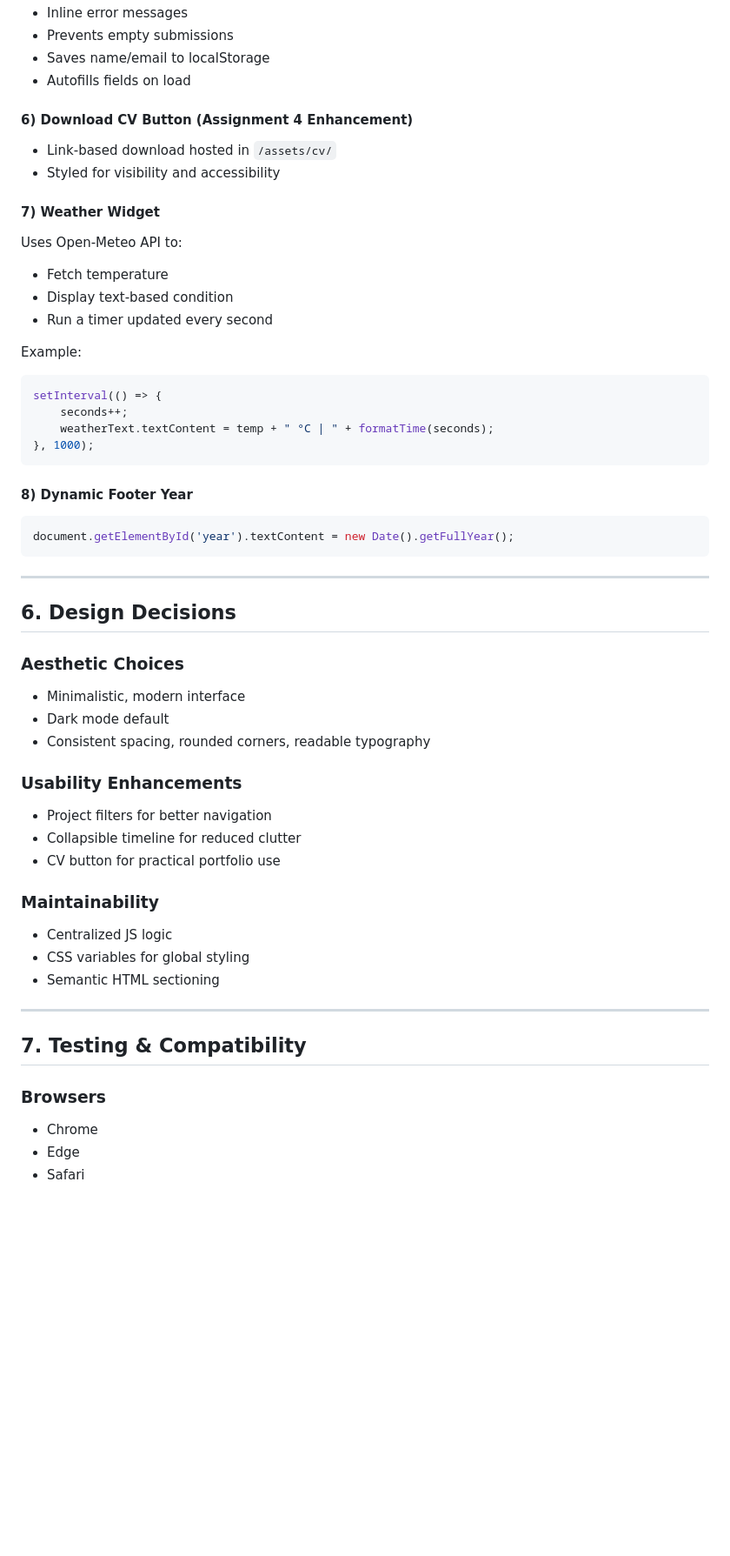
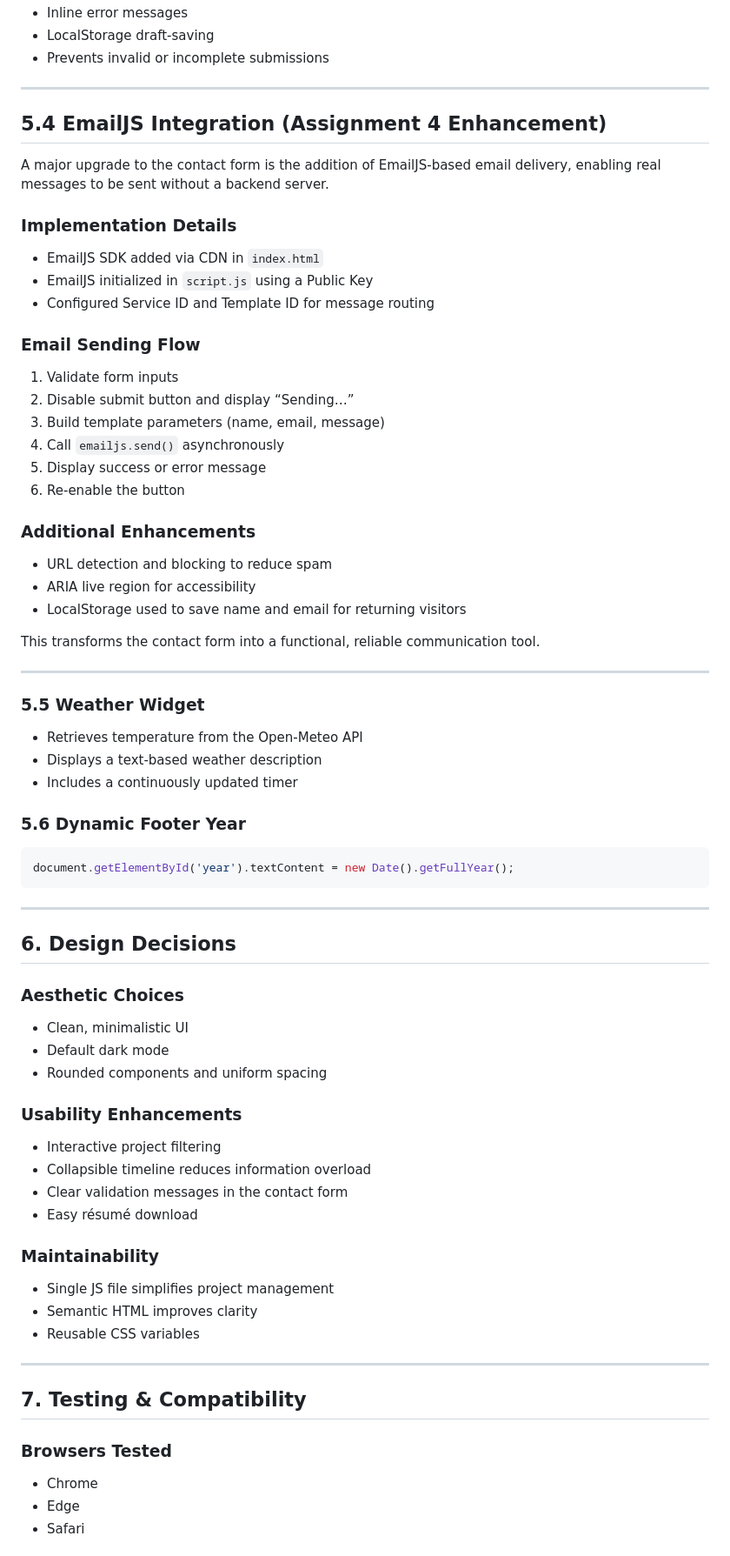
Before and after one commit to KhawlaAlmalki/assignment-4, a Markdown page: docs/technical-documentation.md, the part around one of its changes. Shown at 87% size. GitHub-like rendering; blank space fills up the shorter version.

````diff
--- a/docs/technical-documentation.md
+++ b/docs/technical-documentation.md
@@ -127,28 +130,40 @@ Load → Filter → Sort → Render → Display Results/Empty State
 - Inline error messages
-- Prevents empty submissions
-- Saves name/email to localStorage
-- Autofills fields on load
+- LocalStorage draft-saving
+- Prevents invalid or incomplete submissions
 
-#### 6) Download CV Button (Assignment 4 Enhancement)
-- Link-based download hosted in `/assets/cv/`
-- Styled for visibility and accessibility
+---
 
-#### 7) Weather Widget
-Uses Open-Meteo API to:
+## 5.4 EmailJS Integration (Assignment 4 Enhancement)
+A major upgrade to the contact form is the addition of EmailJS-based email delivery, enabling real messages to be sent without a backend server.
 
-- Fetch temperature
-- Display text-based condition
-- Run a timer updated every second
+### Implementation Details
+- EmailJS SDK added via CDN in `index.html`
+- EmailJS initialized in `script.js` using a Public Key
+- Configured Service ID and Template ID for message routing
 
-Example:
-```js
-setInterval(() => {
-    seconds++;
-    weatherText.textContent = temp + " °C | " + formatTime(seconds);
-}, 1000);
-```
+### Email Sending Flow
+1. Validate form inputs
+2. Disable submit button and display “Sending…”
+3. Build template parameters (name, email, message)
+4. Call `emailjs.send()` asynchronously
+5. Display success or error message
+6. Re-enable the button
 
-#### 8) Dynamic Footer Year
+### Additional Enhancements
+- URL detection and blocking to reduce spam
+- ARIA live region for accessibility
+- LocalStorage used to save name and email for returning visitors
+
+This transforms the contact form into a functional, reliable communication tool.
+
+---
+
+### 5.5 Weather Widget
+- Retrieves temperature from the Open-Meteo API
+- Displays a text-based weather description
+- Includes a continuously updated timer
+
+### 5.6 Dynamic Footer Year
 ```js
 document.getElementById('year').textContent = new Date().getFullYear();
 ```
@@ -158,25 +173,26 @@ document.getElementById('year').textContent = new Date().getFullYear();
 ## 6. Design Decisions
 
 ### Aesthetic Choices
-- Minimalistic, modern interface
-- Dark mode default
-- Consistent spacing, rounded corners, readable typography
+- Clean, minimalistic UI
+- Default dark mode
+- Rounded components and uniform spacing
 
 ### Usability Enhancements
-- Project filters for better navigation
-- Collapsible timeline for reduced clutter
-- CV button for practical portfolio use
+- Interactive project filtering
+- Collapsible timeline reduces information overload
+- Clear validation messages in the contact form
+- Easy résumé download
 
 ### Maintainability
-- Centralized JS logic
-- CSS variables for global styling
-- Semantic HTML sectioning
+- Single JS file simplifies project management
+- Semantic HTML improves clarity
+- Reusable CSS variables
 
 ---
 
 ## 7. Testing & Compatibility
 
-### Browsers
+### Browsers Tested
 - Chrome
 - Edge
 - Safari
````
Also changed, not shown: other parts of docs/technical-documentation.md (+55 -50 lines).
